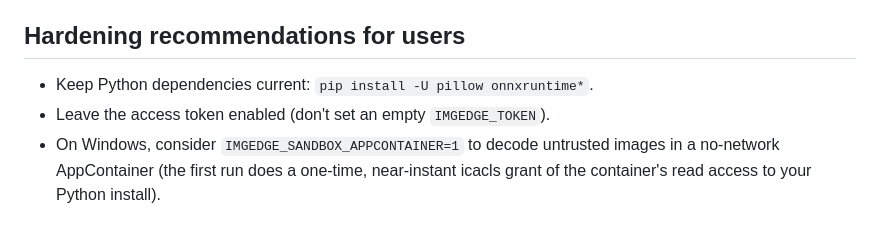
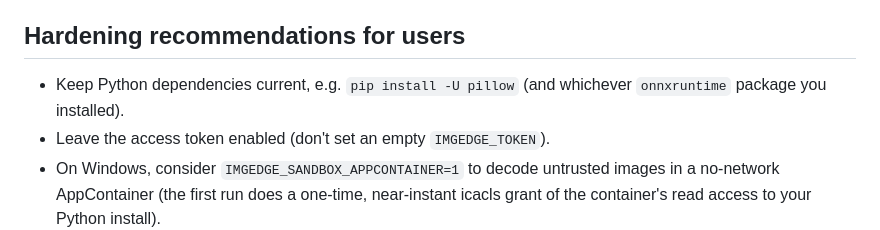
Before and after one commit to mcb0035/imgedge, a Markdown page: SECURITY.md, the part around the change. Rendered like a GitHub page.

```diff
--- a/SECURITY.md
+++ b/SECURITY.md
@@ -151,7 +151,8 @@ These are deliberately documented rather than hidden:
 
 ## Hardening recommendations for users
 
-- Keep Python dependencies current: `pip install -U pillow onnxruntime*`.
+- Keep Python dependencies current, e.g. `pip install -U pillow` (and whichever
+  `onnxruntime` package you installed).
 - Leave the access token enabled (don't set an empty `IMGEDGE_TOKEN`).
 - On Windows, consider `IMGEDGE_SANDBOX_APPCONTAINER=1` to decode untrusted
   images in a no-network AppContainer (the first run does a one-time, near-instant
```
Also changed, not shown: README.md (+11 -5 lines).
